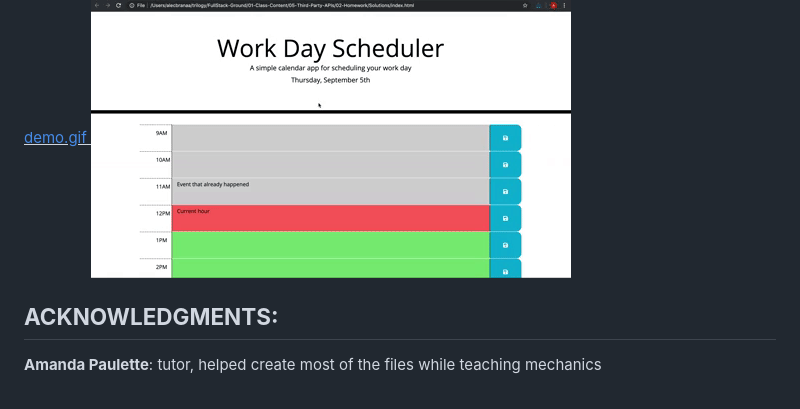
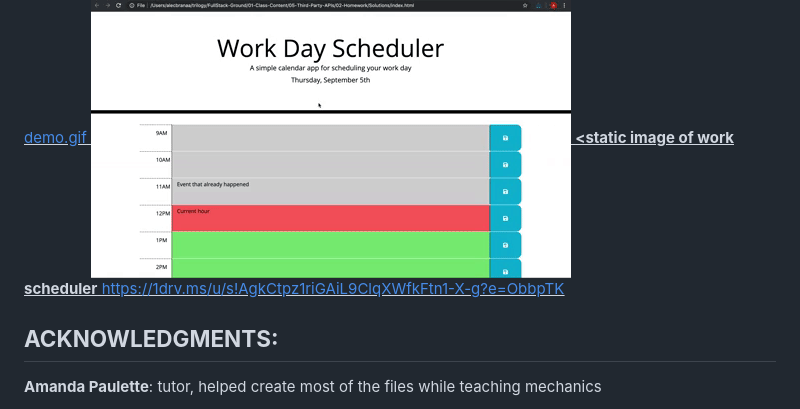
Before and after one commit to Hibble32985/The_Divine_Bovine_Vacherin, a Markdown page: README.md, the part around the change. GitHub-like rendering.

Commit message:
static image URL added
URL link to static image added

```diff
--- a/README.md
+++ b/README.md
@@ -23,7 +23,8 @@ https://github.com/Hibble32985/The_Divine_Bovine_Vacherin/tree/main
 https://1drv.ms/i/s!AgkCtpz1riGAiL5o0D9zTgICkhWWXg?e=VEEjDL
 https://github.com/Hibble32985/The_Divine_Bovine_Vacherin/blob/main/05-third-party-apis-homework-demo.gif
 ![animated image](https://github.com/Hibble32985/The_Divine_Bovine_Vacherin/blob/main/05-third-party-apis-homework-demo.gif)
-
+**<static image of work scheduler<u>**
+https://1drv.ms/u/s!AgkCtpz1riGAiL9ClqXWfkFtn1-X-g?e=ObbpTK
 
 
 ## **ACKNOWLEDGMENTS:**
```
